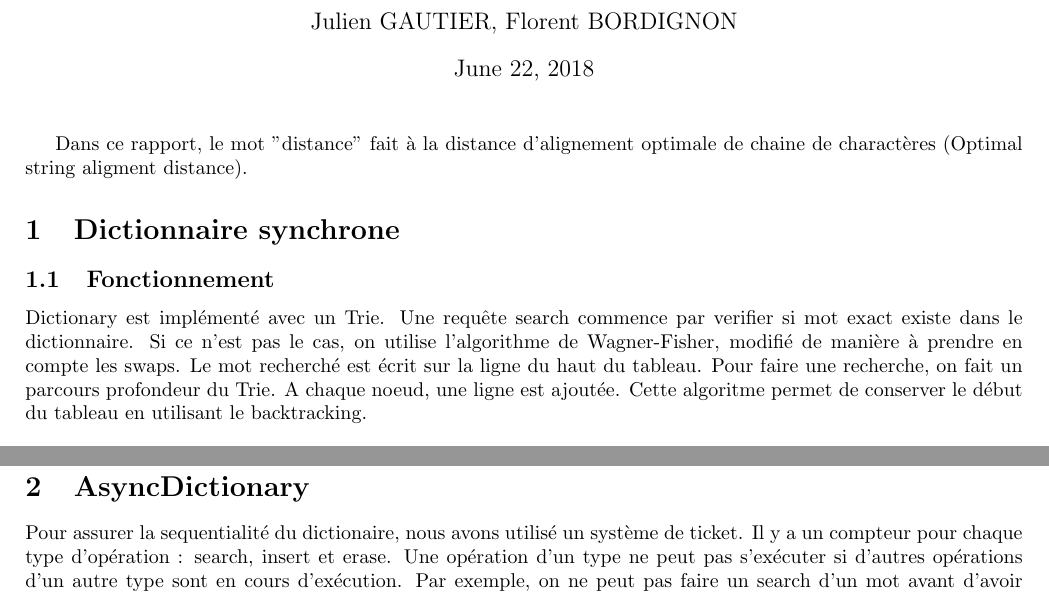
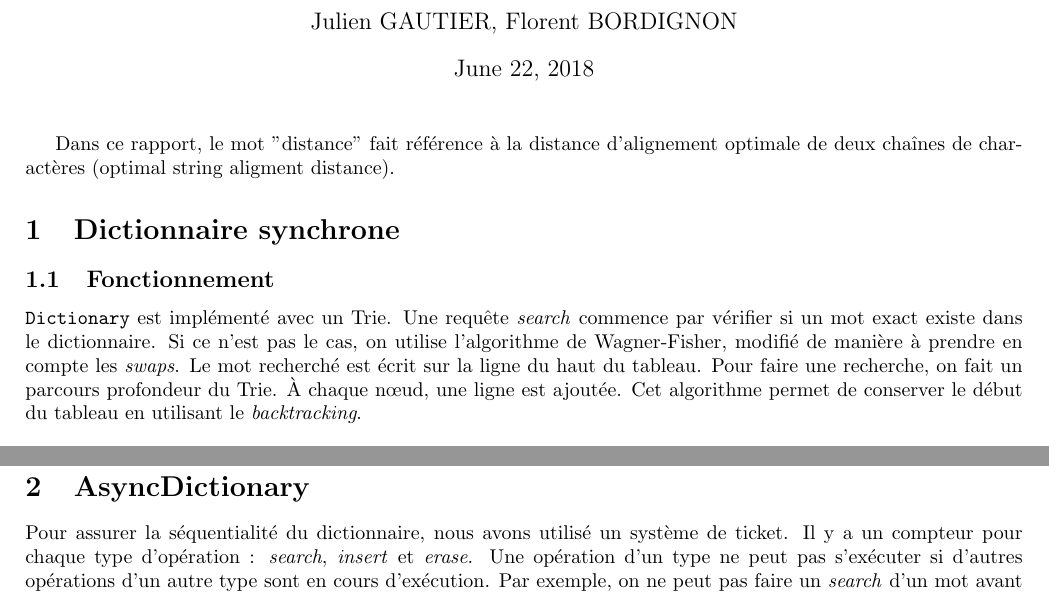
Before and after one commit to pixelshot91/Concurrent-word-corrector, a LaTeX document (rapport/rapport.tex): two parts of pages 1 and 3 of 3, joined at a grey line, cut so that both start at the same text. Compiled offline with pdfLaTeX.

Commit message:
fix french mistakes

```diff
--- a/rapport/rapport.tex
+++ b/rapport/rapport.tex
@@ -9,18 +9,22 @@
 
 \begin{document}
 \maketitle
-Dans ce rapport, le mot "distance" fait à la distance
-d'alignement optimale de chaine de charactères (Optimal string aligment
-distance).
+Dans ce rapport, le mot "distance" fait référence à la distance
+d'alignement optimale de deux chaînes de charactères (optimal string
+aligment distance).
 
 \section{Dictionnaire synchrone}
 \subsection{Fonctionnement}
-Dictionary est implémenté avec un Trie.
-Une requête search commence par verifier si mot exact existe dans le dictionnaire. Si ce n'est pas le cas, on utilise l'algorithme de Wagner-Fisher, modifié de manière à prendre en compte les swaps.
+\texttt{Dictionary} est implémenté avec un Trie.
+Une requête \textit{search} commence par vérifier si un mot exact existe
+dans le dictionnaire.
+Si ce n'est pas le cas, on utilise l'algorithme de Wagner-Fisher,
+modifié de manière à prendre en compte les \textit{swaps}.
 Le mot recherché est écrit sur la ligne du haut du tableau.
-Pour faire une recherche, on fait un parcours profondeur du Trie. A chaque
-noeud, une ligne est ajoutée. Cette algoritme permet de conserver le début du
-tableau en utilisant le backtracking.\\
+Pour faire une recherche, on fait un parcours profondeur du Trie.
+À chaque n\oe{}ud, une ligne est ajoutée.
+Cet algorithme permet de conserver le début du tableau en utilisant le
+\textit{backtracking}.\\
 
 \input{algo-schema}
 
@@ -75,12 +85,13 @@ lecteur sur cette branche, puis il lock la branche.
 
 \section{AsyncDictionary}
-Pour assurer la sequentialité du dictionaire, nous avons utilisé un
+Pour assurer la séquentialité du dictionnaire, nous avons utilisé un
 système de ticket.
-Il y a un compteur pour chaque type d'opération : search, insert et
-erase.
-Une opération d'un type ne peut pas s'exécuter si d'autres opérations d'un
-autre type sont en cours d'exécution. Par exemple, on ne peut pas faire un search
-d'un mot avant d'avoir exécuté toutes les insertions car cela pourrait changer le
+Il y a un compteur pour chaque type d'opération : \textit{search},
+\textit{insert} et \textit{erase}.
+Une opération d'un type ne peut pas s'exécuter si d'autres opérations
+d'un autre type sont en cours d'exécution.
+Par exemple, on ne peut pas faire un \textit{search} d'un mot avant
+d'avoir exécuté toutes les insertions car cela pourrait changer le
 résultat de la recherche.
 
 Le thread désirant exécuter l'opération search incrémente le compteur de
```
Also changed, not shown: rapport/rapport.tex (42 more changed lines).
